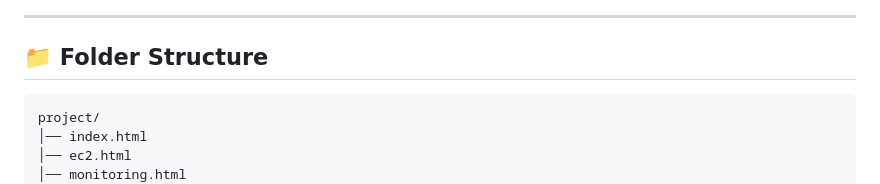
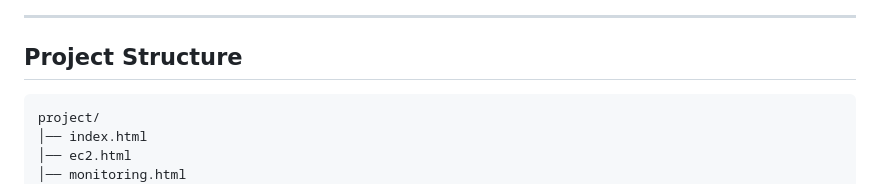
Before and after one commit to kumarsm9130/project-aws-server-monitoring, a Markdown page: README.md, the part around the change. Rendered like a GitHub page.

````diff
--- a/README.md
+++ b/README.md
@@ -67,7 +67,7 @@ This project demonstrates the end-to-end lifecycle of monitoring an EC2 server o
 ---
 
 
-## 📁 Folder Structure
+## Project Structure
 
 ```
 project/
````
